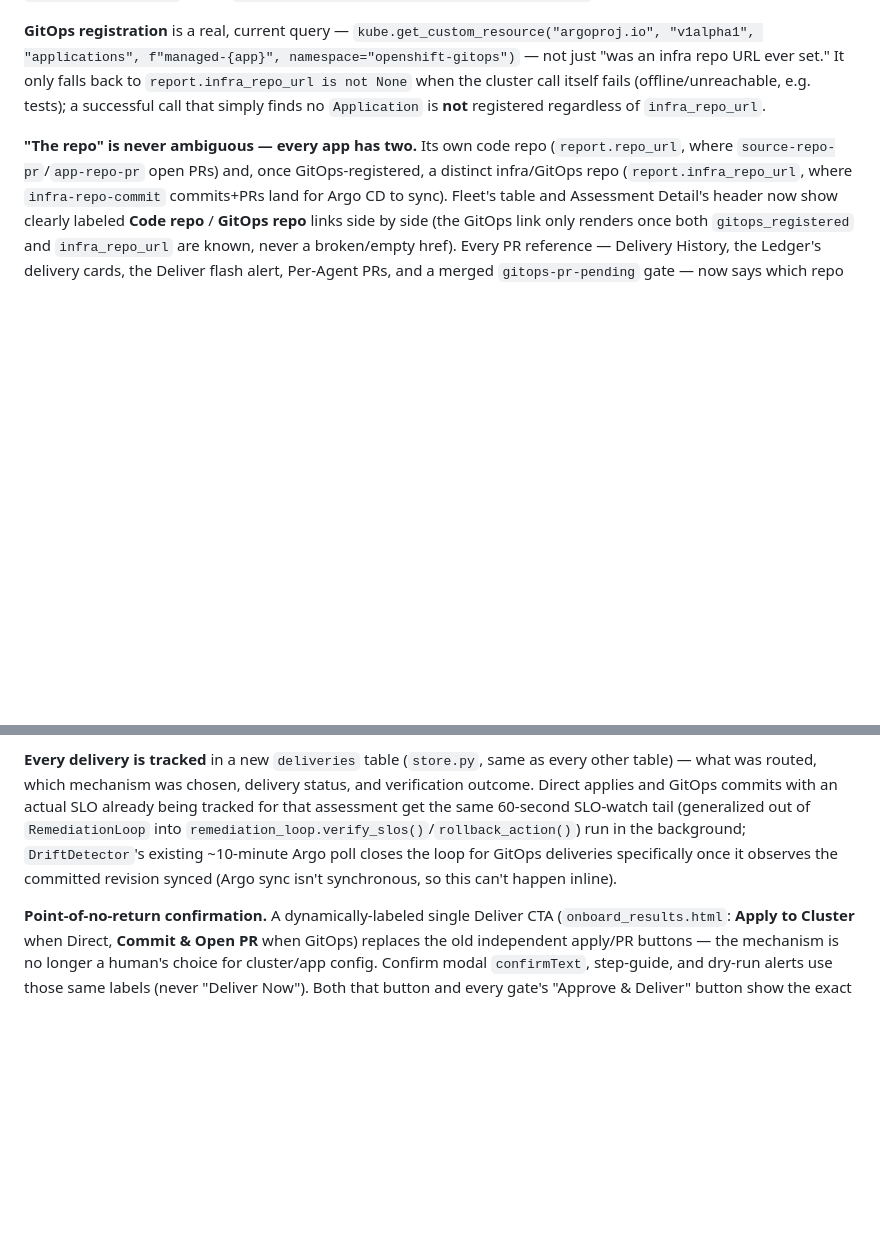
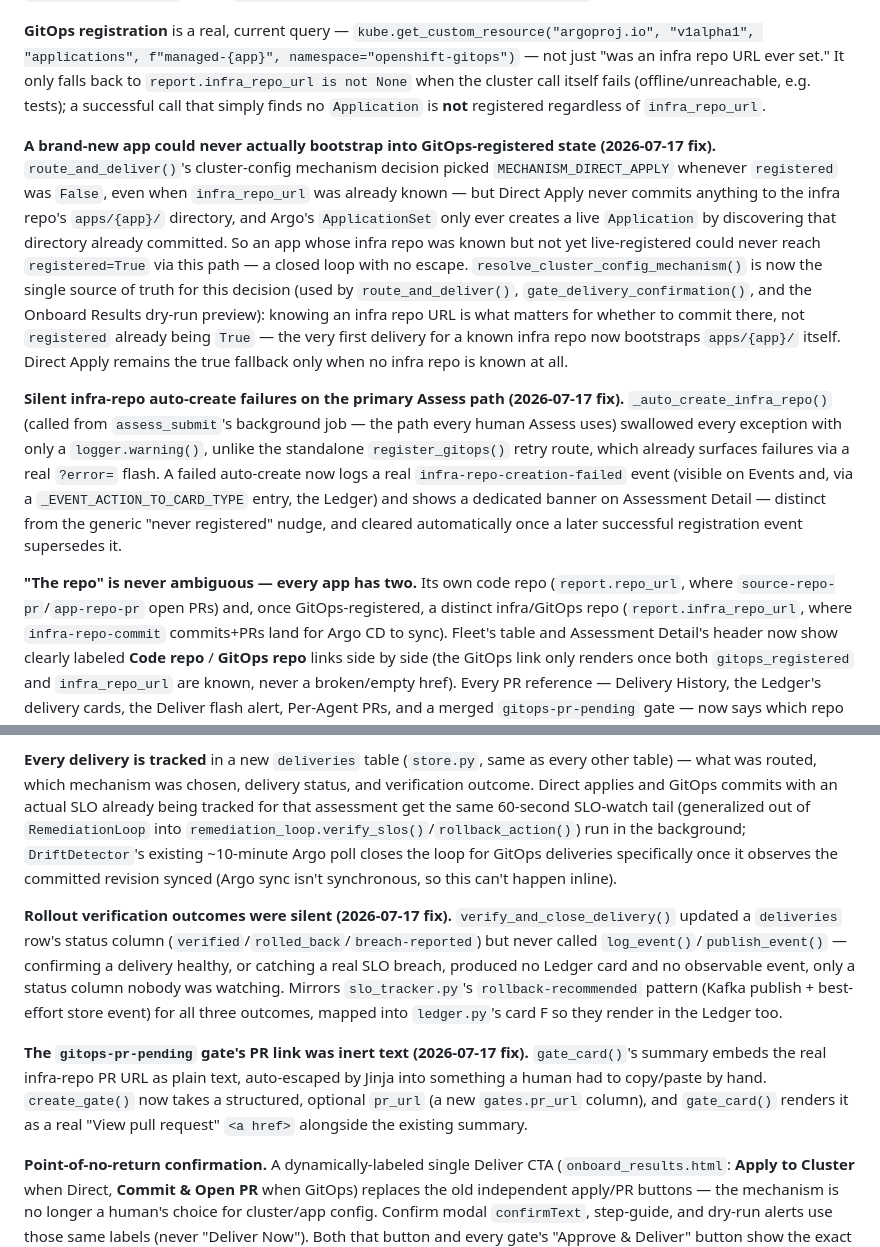
Before and after one commit to alimobrem/AgentIT, a Markdown page: README.md, 2 parts joined by grey strips. Rendered like a GitHub page; blank space fills up the shorter version.

Commit message:
docs: document the 6 Phase 0 onboarding-loop wiring fixes
Adds README entries for the GitOps bootstrap-circularity fix, the silent
infra-repo auto-create failure now being surfaced, the previously-silent
rollout-verification events, the gitops-pr-pending gate's now-clickable PR
link, the webhook auto-fix dispatch that used to discard its own generated
fixes, and assess->onboard chaining becoming the default for every Assess
-- see docs/onboarding-loop-vision-gap-analysis.md for the full analysis
these implement.

Co-authored-by: Cursor <cursoragent@cursor.com>

```diff
--- a/README.md
+++ b/README.md
@@ -220,6 +220,10 @@ Every path that gets a generated change into a cluster or a repo — the manual
 
 **GitOps registration** is a real, current query — `kube.get_custom_resource("argoproj.io", "v1alpha1", "applications", f"managed-{app}", namespace="openshift-gitops")` — not just "was an infra repo URL ever set." It only falls back to `report.infra_repo_url is not None` when the cluster call itself fails (offline/unreachable, e.g. tests); a successful call that simply finds no `Application` is **not** registered regardless of `infra_repo_url`.
 
+**A brand-new app could never actually bootstrap into GitOps-registered state (2026-07-17 fix).** `route_and_deliver()`'s cluster-config mechanism decision picked `MECHANISM_DIRECT_APPLY` whenever `registered` was `False`, even when `infra_repo_url` was already known — but Direct Apply never commits anything to the infra repo's `apps/{app}/` directory, and Argo's `ApplicationSet` only ever creates a live `Application` by discovering that directory already committed. So an app whose infra repo was known but not yet live-registered could never reach `registered=True` via this path — a closed loop with no escape. `resolve_cluster_config_mechanism()` is now the single source of truth for this decision (used by `route_and_deliver()`, `gate_delivery_confirmation()`, and the Onboard Results dry-run preview): knowing an infra repo URL is what matters for whether to commit there, not `registered` already being `True` — the very first delivery for a known infra repo now bootstraps `apps/{app}/` itself. Direct Apply remains the true fallback only when no infra repo is known at all.
+
+**Silent infra-repo auto-create failures on the primary Assess path (2026-07-17 fix).** `_auto_create_infra_repo()` (called from `assess_submit`'s background job — the path every human Assess uses) swallowed every exception with only a `logger.warning()`, unlike the standalone `register_gitops()` retry route, which already surfaces failures via a real `?error=` flash. A failed auto-create now logs a real `infra-repo-creation-failed` event (visible on Events and, via a `_EVENT_ACTION_TO_CARD_TYPE` entry, the Ledger) and shows a dedicated banner on Assessment Detail — distinct from the generic "never registered" nudge, and cleared automatically once a later successful registration event supersedes it.
+
 **"The repo" is never ambiguous — every app has two.** Its own code repo (`report.repo_url`, where `source-repo-pr`/`app-repo-pr` open PRs) and, once GitOps-registered, a distinct infra/GitOps repo (`report.infra_repo_url`, where `infra-repo-commit` commits+PRs land for Argo CD to sync). Fleet's table and Assessment Detail's header now show clearly labeled **Code repo** / **GitOps repo** links side by side (the GitOps link only renders once both `gitops_registered` and `infra_repo_url` are known, never a broken/empty href). Every PR reference — Delivery History, the Ledger's delivery cards, the Deliver flash alert, Per-Agent PRs, and a merged `gitops-pr-pending` gate — now says which repo it targets ("PR opened against the code repo" / "...the GitOps repo") instead of a bare link, traced from the real mechanism via `delivery.repo_kind_for_mechanism()` rather than guessed.
 
 **AutoMode's terminal action** (`should_auto_apply()`'s safety classification is completely unchanged) now depends on that registration check: not registered → the exact same direct-apply behavior as before. Registered → AutoMode still autonomously commits and opens a PR (it already trusts its own safety classification enough to skip human review for a direct apply), but creates a `gitops-pr-pending` gate instead of finishing — a human must merge the PR; **AgentIT never auto-merges**, matching this project's own "Argo CD is the sole deployer" stance for its own deployment. The manual portal **Deliver** path does the same for GitOps-registered apps: after a successful infra-repo PR it creates `gitops-pr-pending` so Approve & Deliver can merge. Files still containing unresolved placeholders (e.g. `REPLACE_WITH_AGENTIT_IMAGE`) are stripped from every delivery mechanism before commit/apply.
@@ -228,6 +232,10 @@ Every path that gets a generated change into a cluster or a repo — the manual
 
 **Every delivery is tracked** in a new `deliveries` table (`store.py`, same as every other table) — what was routed, which mechanism was chosen, delivery status, and verification outcome. Direct applies and GitOps commits with an actual SLO already being tracked for that assessment get the same 60-second SLO-watch tail (generalized out of `RemediationLoop` into `remediation_loop.verify_slos()`/`rollback_action()`) run in the background; `DriftDetector`'s existing ~10-minute Argo poll closes the loop for GitOps deliveries specifically once it observes the committed revision synced (Argo sync isn't synchronous, so this can't happen inline).
 
+**Rollout verification outcomes were silent (2026-07-17 fix).** `verify_and_close_delivery()` updated a `deliveries` row's status column (`verified`/`rolled_back`/`breach-reported`) but never called `log_event()`/`publish_event()` — confirming a delivery healthy, or catching a real SLO breach, produced no Ledger card and no observable event, only a status column nobody was watching. Mirrors `slo_tracker.py`'s `rollback-recommended` pattern (Kafka publish + best-effort store event) for all three outcomes, mapped into `ledger.py`'s card F so they render in the Ledger too.
+
+**The `gitops-pr-pending` gate's PR link was inert text (2026-07-17 fix).** `gate_card()`'s summary embeds the real infra-repo PR URL as plain text, auto-escaped by Jinja into something a human had to copy/paste by hand. `create_gate()` now takes a structured, optional `pr_url` (a new `gates.pr_url` column), and `gate_card()` renders it as a real "View pull request" `<a href>` alongside the existing summary.
+
 **Point-of-no-return confirmation.** A dynamically-labeled single Deliver CTA (`onboard_results.html`: **Apply to Cluster** when Direct, **Commit & Open PR** when GitOps) replaces the old independent apply/PR buttons — the mechanism is no longer a human's choice for cluster/app config. Confirm modal `confirmText`, step-guide, and dry-run alerts use those same labels (never "Deliver Now"). Both that button and every gate's "Approve & Deliver" button show the exact same "AgentIT will: ..." statement (`delivery.confirmation_text()`) twice: once as page-level preview text, and again inside the un-skippable confirm modal — never only on an earlier dry-run screen. Confirm consequence copy is mechanism-honest: GitOps confirms that a PR opens and the **cluster is not mutated until merge**; Direct Apply names the target namespace and says it **may modify cluster resources**. The PR path never uses "cannot be undone" / "modifies production".
 
 **Onboarding action UX.** On `/assessments/{id}/onboard-results`, the primary path is a vertical **Dry Run → deliver choice** step stack (numbered markers + connector, lifecycle-stepper tokens): after Dry Run, two equal primaries — **Commit & Open PR** / **Apply to Cluster** (one combined delivery) and **Per-Agent PRs** — with a one-line hint (“One PR for everything, or a PR per agent”). **Download** stays secondary. Status chips ("No dry run yet", "Dry run passed") sit outside the CTAs. Both deliver options are soft-gated until a successful Dry Run: the server passes `dry_run_done` (persisted `apply_results` **or** `dry_run_summary` flash) into the template and Alpine `dryDone`, so GitOps dry-runs unlock Commit and never show “Dry run complete” next to “No dry run yet”. Messaging stays to one status region; GitOps / Admin Review live in compact `<details>`. Danger "Override" remains for the combined path. Fleet is the home name everywhere (H1 / breadcrumbs / error page — not "Dashboard" / "Enterprise Readiness"). Assessment Detail's primary CTA follows lifecycle (Onboard → Review & Deliver → demoted Re-onboard). **Per-finding Fix** on the Findings / Remediation Plan tabs is hidden while lifecycle is `assessed` (Onboard This App is the generation path); after onboarding it returns with the shared confirm modal + htmx busy indicator and still only generates — Dry Run → deliver choice on Onboard Results remains the delivery path.
```
Also changed, not shown: other parts of README.md (+4 -0 lines).
